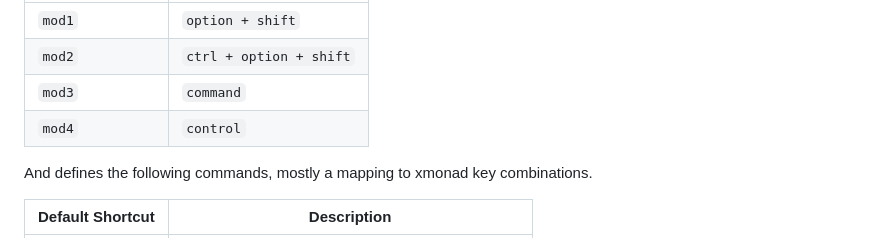
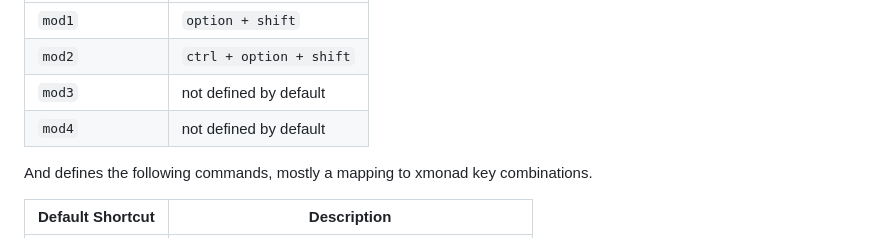
Before and after one commit to ianyh/Amethyst, a Markdown page: README.md, the part around the change. Rendered like a GitHub page.

Commit message:
Minor readme update for mod3 and mod4 definition (#1385)

```diff
--- a/README.md
+++ b/README.md
@@ -48,8 +48,8 @@ Amethyst uses two modifier combinations (`mod1` and `mod2`) and can optionally u
 |---|---|
 | `mod1` | `option + shift` |
 | `mod2` | `ctrl + option + shift` |
-| `mod3` | `command` |
-| `mod4` | `control` |
+| `mod3` | not defined by default |
+| `mod4` | not defined by default |
 
 And defines the following commands, mostly a mapping to xmonad key combinations.
 
```
